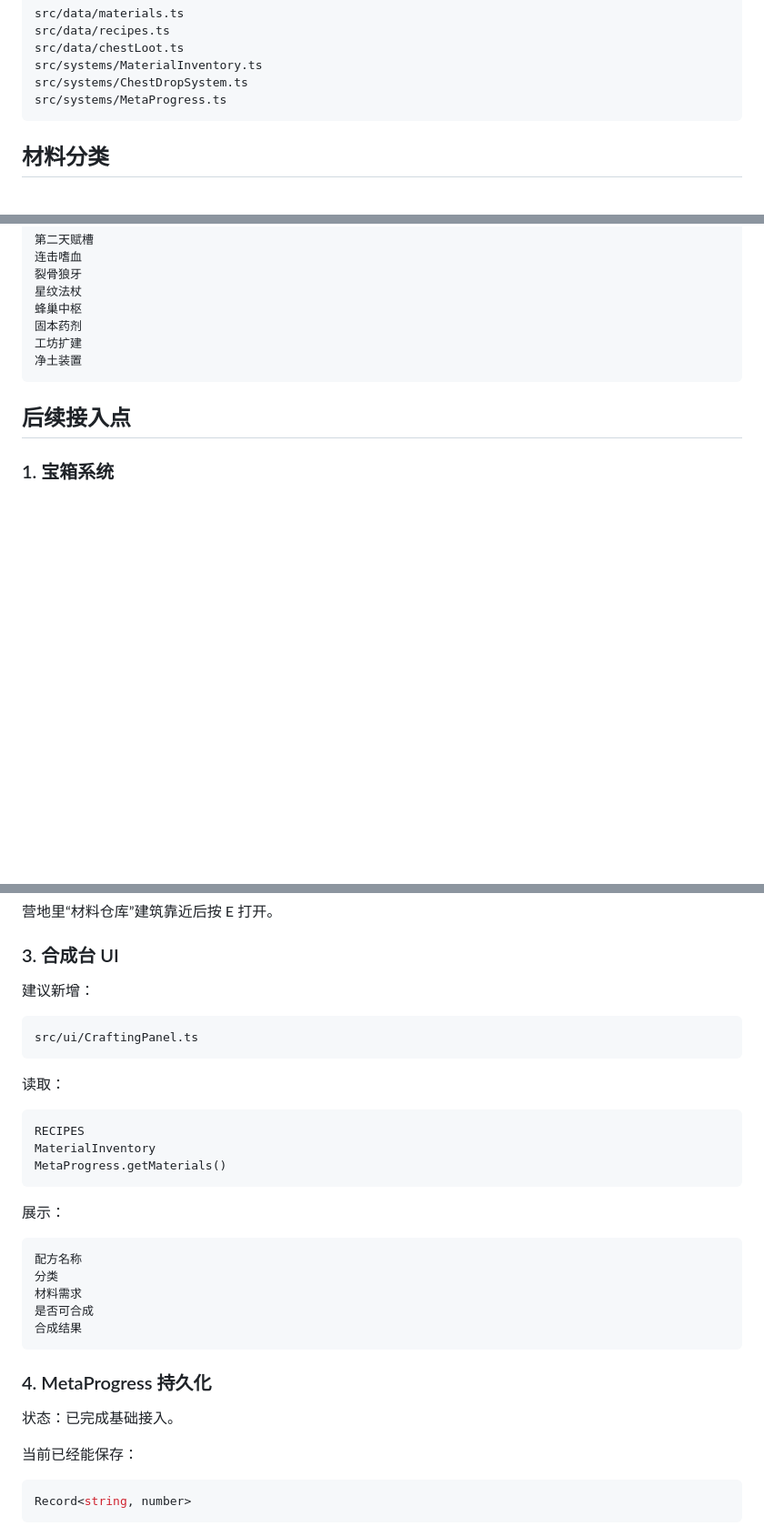
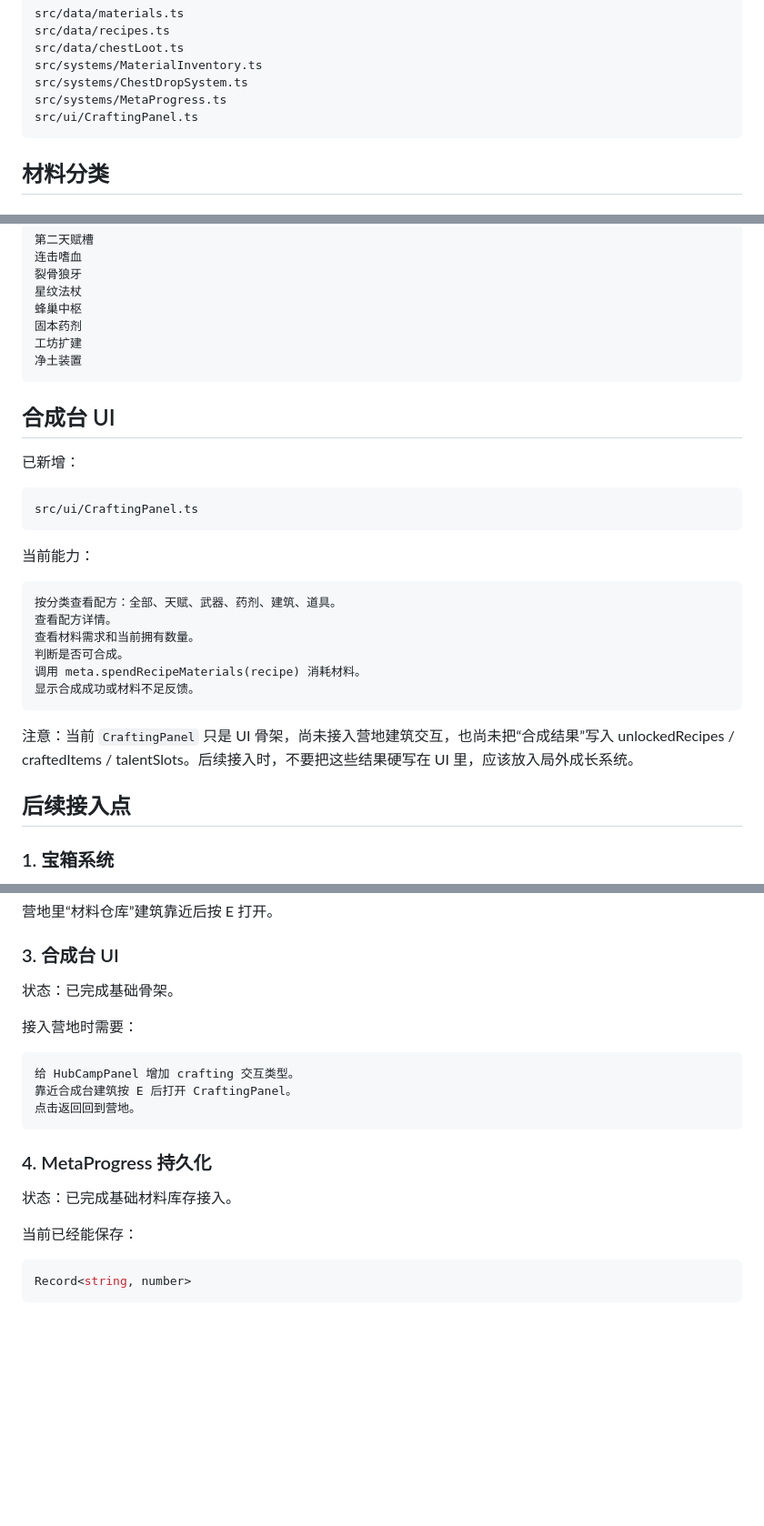
Before and after one commit to 666hanrui/game, a Markdown page: docs/MATERIAL_AND_CRAFTING_DESIGN.md, 3 parts joined by grey strips. Shown at 91% size. Drawn GitHub-style; blank space fills up the shorter version.

Commit message:
更新合成台界面接入说明

````diff
--- a/docs/MATERIAL_AND_CRAFTING_DESIGN.md
+++ b/docs/MATERIAL_AND_CRAFTING_DESIGN.md
@@ -16,6 +16,7 @@ src/data/chestLoot.ts
 src/systems/MaterialInventory.ts
 src/systems/ChestDropSystem.ts
 src/systems/MetaProgress.ts
+src/ui/CraftingPanel.ts
 ```
 
 ## 材料分类
@@ -133,6 +134,27 @@ Boss：必掉大宝箱。
 净土装置
 ```
 
+## 合成台 UI
+
+已新增：
+
+```text
+src/ui/CraftingPanel.ts
+```
+
+当前能力：
+
+```text
+按分类查看配方：全部、天赋、武器、药剂、建筑、道具。
+查看配方详情。
+查看材料需求和当前拥有数量。
+判断是否可合成。
+调用 meta.spendRecipeMaterials(recipe) 消耗材料。
+显示合成成功或材料不足反馈。
+```
+
+注意：当前 `CraftingPanel` 只是 UI 骨架，尚未接入营地建筑交互，也尚未把“合成结果”写入 unlockedRecipes / craftedItems / talentSlots。后续接入时，不要把这些结果硬写在 UI 里，应该放入局外成长系统。
+
 ## 后续接入点
 
 ### 1. 宝箱系统
@@ -158,33 +180,19 @@ src/ui/MaterialStoragePanel.ts
 
 ### 3. 合成台 UI
 
-建议新增：
+状态：已完成基础骨架。
+
+接入营地时需要：
 
 ```text
-src/ui/CraftingPanel.ts
-```
-
-读取：
-
-```text
-RECIPES
-MaterialInventory
-MetaProgress.getMaterials()
-```
-
-展示：
-
-```text
-配方名称
-分类
-材料需求
-是否可合成
-合成结果
+给 HubCampPanel 增加 crafting 交互类型。
+靠近合成台建筑按 E 后打开 CraftingPanel。
+点击返回回到营地。
 ```
 
 ### 4. MetaProgress 持久化
 
-状态：已完成基础接入。
+状态：已完成基础材料库存接入。
 
 当前已经能保存：
 
````
